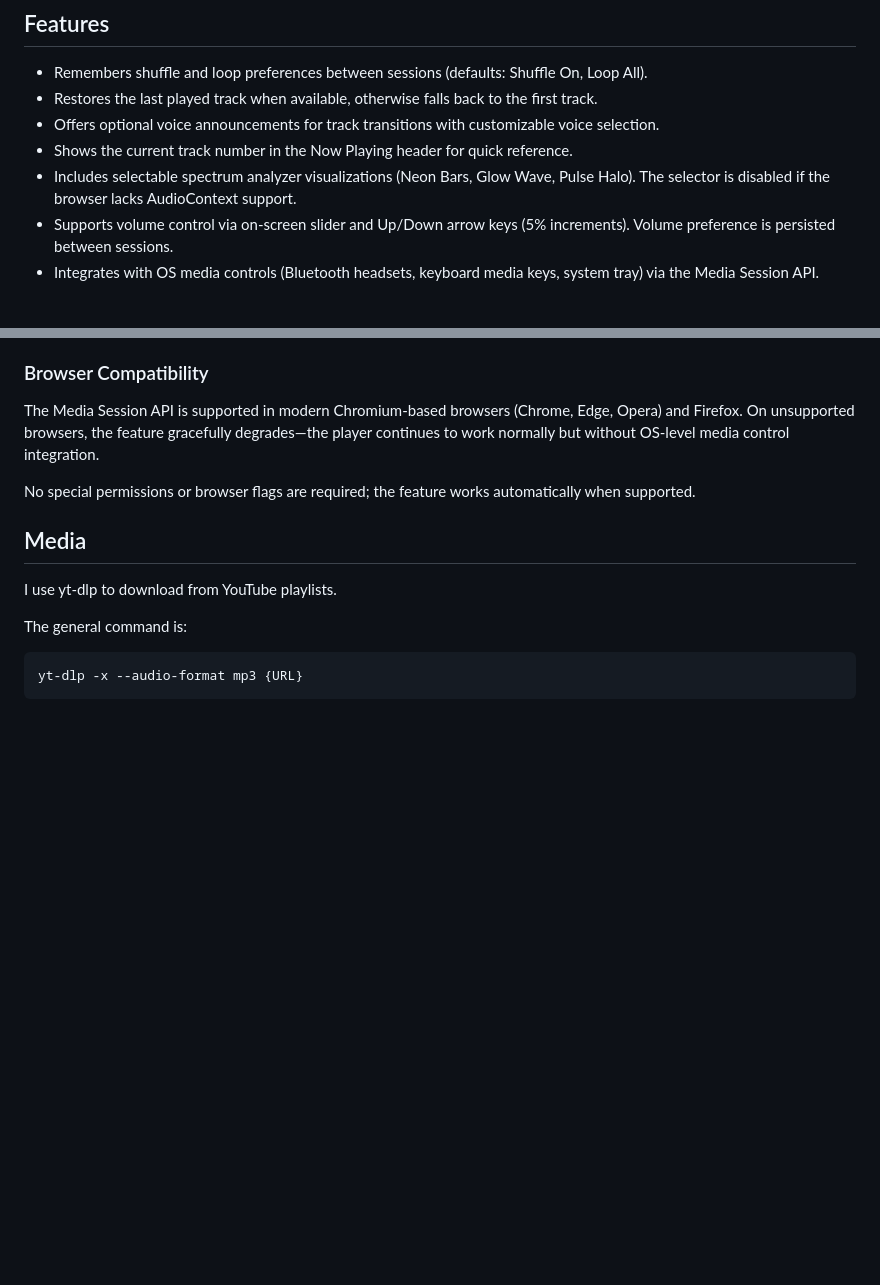
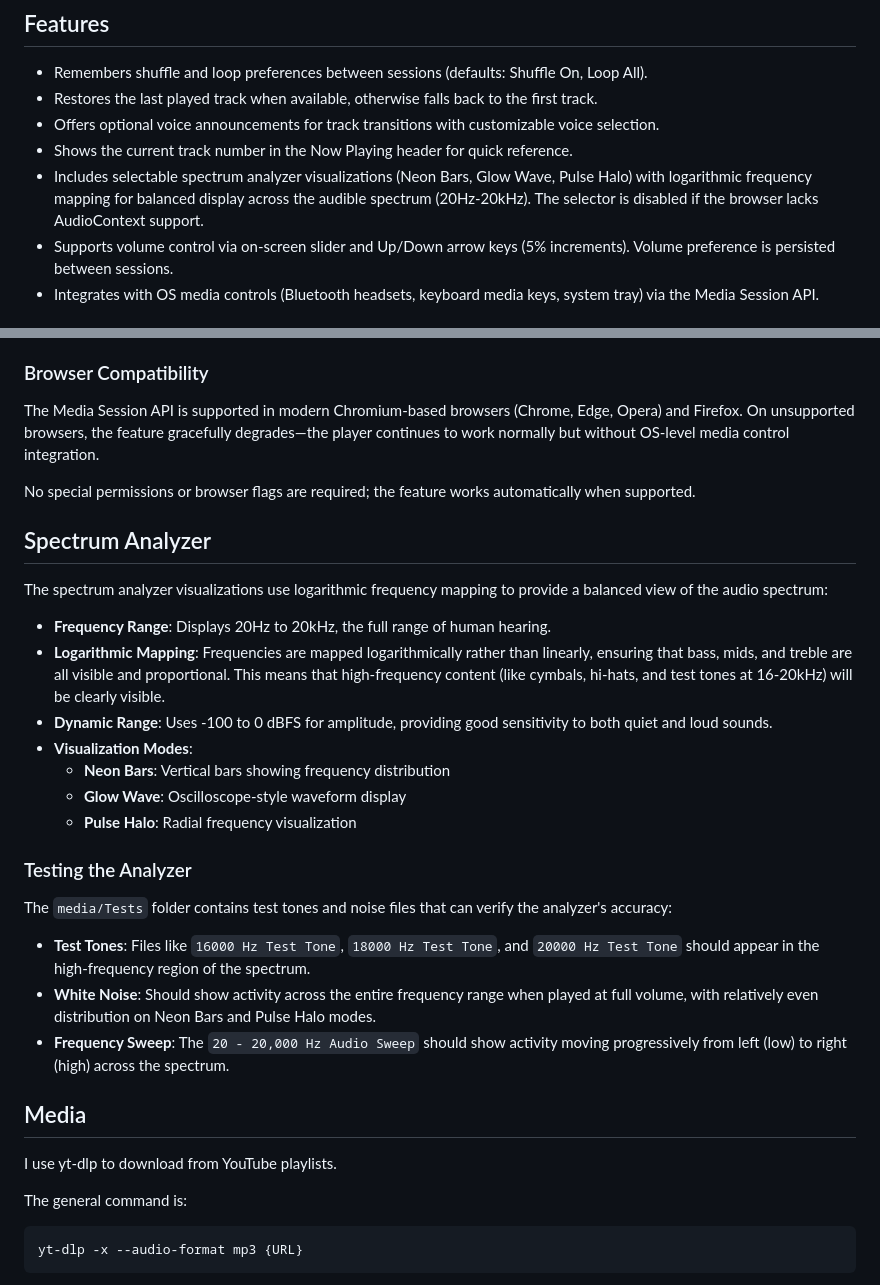
Before and after one commit to NightVsKnight/LocalWebAudioPlayer, a Markdown page: README.md, 2 parts joined by grey strips. Drawn GitHub-style; blank space fills up the shorter version.

Commit message:
Document spectrum analyzer improvements in README
Co-authored-by: paulpv <1393897+paulpv@users.noreply.github.com>

```diff
--- a/README.md
+++ b/README.md
@@ -13,7 +13,7 @@ I created this because:
 - Restores the last played track when available, otherwise falls back to the first track.
 - Offers optional voice announcements for track transitions with customizable voice selection.
 - Shows the current track number in the Now Playing header for quick reference.
-- Includes selectable spectrum analyzer visualizations (Neon Bars, Glow Wave, Pulse Halo). The selector is disabled if the browser lacks AudioContext support.
+- Includes selectable spectrum analyzer visualizations (Neon Bars, Glow Wave, Pulse Halo) with logarithmic frequency mapping for balanced display across the audible spectrum (20Hz-20kHz). The selector is disabled if the browser lacks AudioContext support.
 - Supports volume control via on-screen slider and Up/Down arrow keys (5% increments). Volume preference is persisted between sessions.
 - Integrates with OS media controls (Bluetooth headsets, keyboard media keys, system tray) via the Media Session API.
 
@@ -56,6 +56,26 @@ The Media Session API is supported in modern Chromium-based browsers (Chrome, Ed
 
 No special permissions or browser flags are required; the feature works automatically when supported.
 
+## Spectrum Analyzer
+
+The spectrum analyzer visualizations use logarithmic frequency mapping to provide a balanced view of the audio spectrum:
+
+- **Frequency Range**: Displays 20Hz to 20kHz, the full range of human hearing.
+- **Logarithmic Mapping**: Frequencies are mapped logarithmically rather than linearly, ensuring that bass, mids, and treble are all visible and proportional. This means that high-frequency content (like cymbals, hi-hats, and test tones at 16-20kHz) will be clearly visible.
+- **Dynamic Range**: Uses -100 to 0 dBFS for amplitude, providing good sensitivity to both quiet and loud sounds.
+- **Visualization Modes**:
+  - **Neon Bars**: Vertical bars showing frequency distribution
+  - **Glow Wave**: Oscilloscope-style waveform display
+  - **Pulse Halo**: Radial frequency visualization
+
+### Testing the Analyzer
+
+The `media/Tests` folder contains test tones and noise files that can verify the analyzer's accuracy:
+
+- **Test Tones**: Files like `16000 Hz Test Tone`, `18000 Hz Test Tone`, and `20000 Hz Test Tone` should appear in the high-frequency region of the spectrum.
+- **White Noise**: Should show activity across the entire frequency range when played at full volume, with relatively even distribution on Neon Bars and Pulse Halo modes.
+- **Frequency Sweep**: The `20 - 20,000 Hz Audio Sweep` should show activity moving progressively from left (low) to right (high) across the spectrum.
+
 ## Media
 I use yt-dlp to download from YouTube playlists.
 
```
